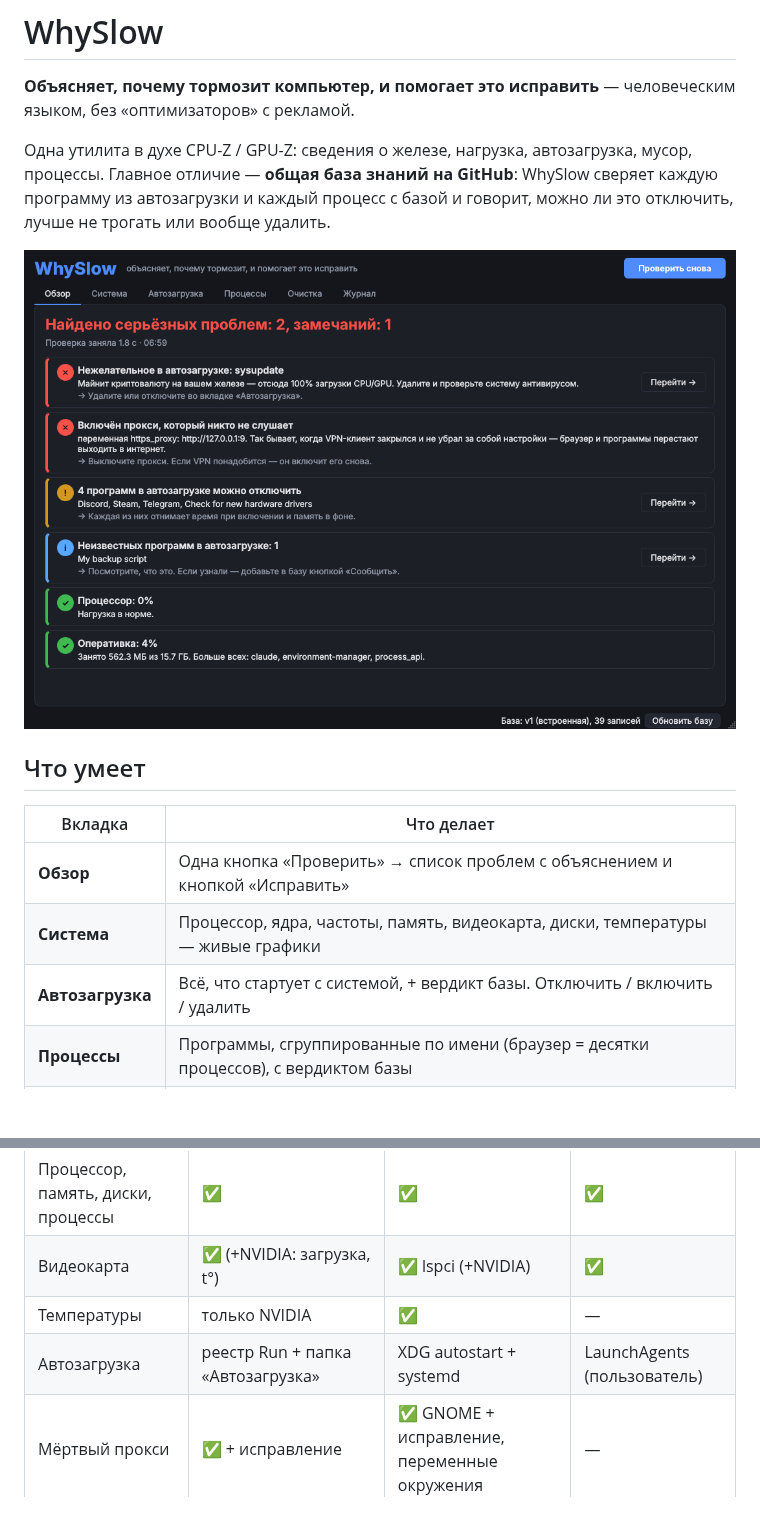
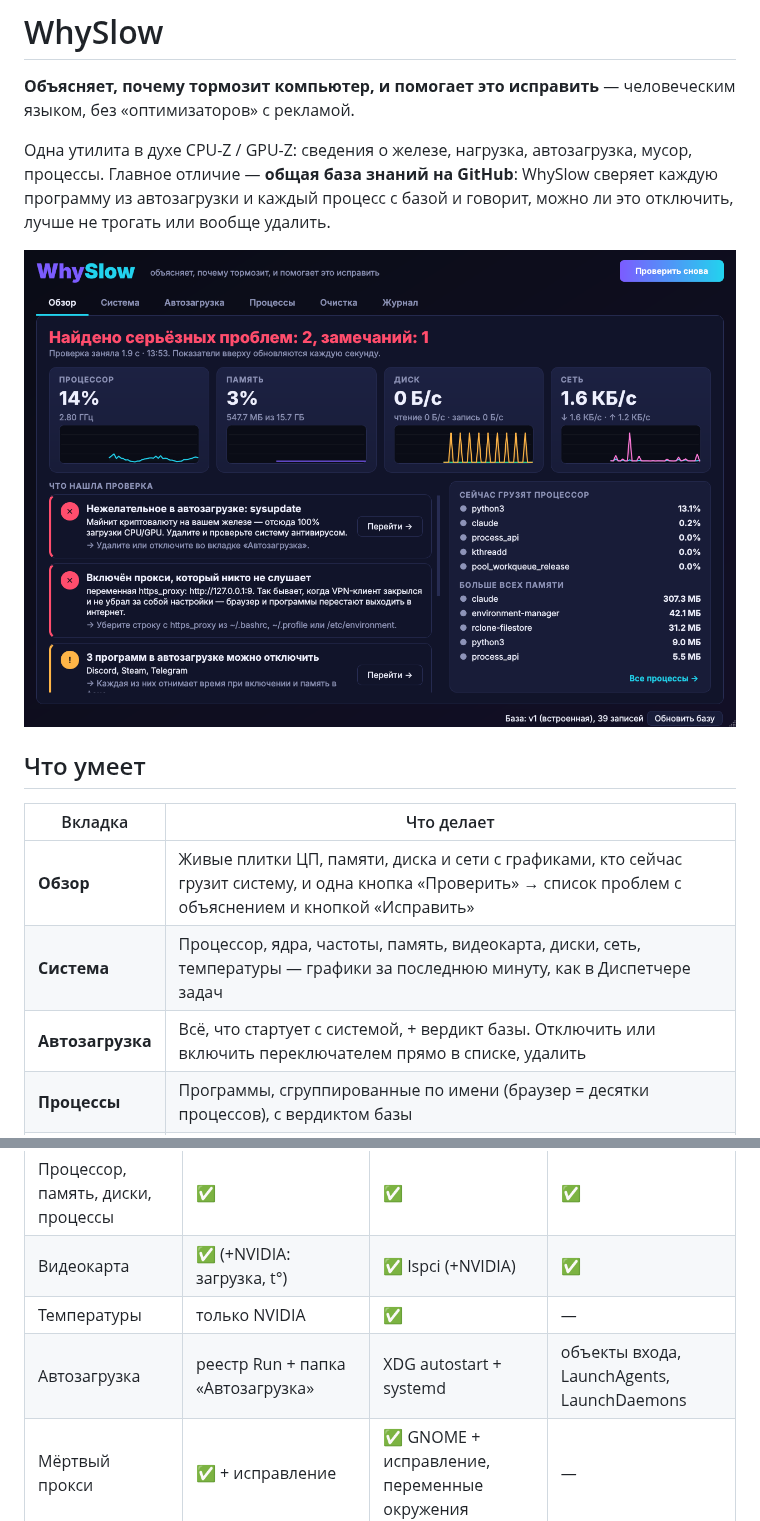
Before and after one commit to moggiler0x/WhySlow, a Markdown page: README.md, 2 parts joined by grey strips. Drawn GitHub-style; pictures changed too: docs/overview.png; blank space fills up the shorter version.

```diff
--- a/README.md
+++ b/README.md
@@ -12,9 +12,9 @@
 
 | Вкладка | Что делает |
 |---|---|
-| **Обзор** | Одна кнопка «Проверить» → список проблем с объяснением и кнопкой «Исправить» |
-| **Система** | Процессор, ядра, частоты, память, видеокарта, диски, температуры — живые графики |
-| **Автозагрузка** | Всё, что стартует с системой, + вердикт базы. Отключить / включить / удалить |
+| **Обзор** | Живые плитки ЦП, памяти, диска и сети с графиками, кто сейчас грузит систему, и одна кнопка «Проверить» → список проблем с объяснением и кнопкой «Исправить» |
+| **Система** | Процессор, ядра, частоты, память, видеокарта, диски, сеть, температуры — графики за последнюю минуту, как в Диспетчере задач |
+| **Автозагрузка** | Всё, что стартует с системой, + вердикт базы. Отключить или включить переключателем прямо в списке, удалить |
 | **Процессы** | Программы, сгруппированные по имени (браузер = десятки процессов), с вердиктом базы |
 | **Очистка** | Временные файлы, кеши, корзина. Удаляет только ваши файлы старше суток |
 | **Журнал** | Всё, что WhySlow поменял. Любое изменение автозагрузки и прокси откатывается одной кнопкой |
@@ -61,7 +63,7 @@ python3 -m whyslow
 | Процессор, память, диски, процессы | ✅ | ✅ | ✅ |
 | Видеокарта | ✅ (+NVIDIA: загрузка, t°) | ✅ lspci (+NVIDIA) | ✅ |
 | Температуры | только NVIDIA | ✅ | — |
-| Автозагрузка | реестр Run + папка «Автозагрузка» | XDG autostart + systemd | LaunchAgents (пользователь) |
+| Автозагрузка | реестр Run + папка «Автозагрузка» | XDG autostart + systemd | объекты входа, LaunchAgents, LaunchDaemons |
 | Мёртвый прокси | ✅ + исправление | ✅ GNOME + исправление, переменные окружения | — |
 | Очистка | Temp, кеш браузеров, дампы, обновления, корзина | кеш, миниатюры, /tmp, корзина | кеш, логи, корзина |
 
```
Also changed, not shown: other parts of README.md (+3 -1 lines), docs/startup.png, docs/system.png, 2 other files.
